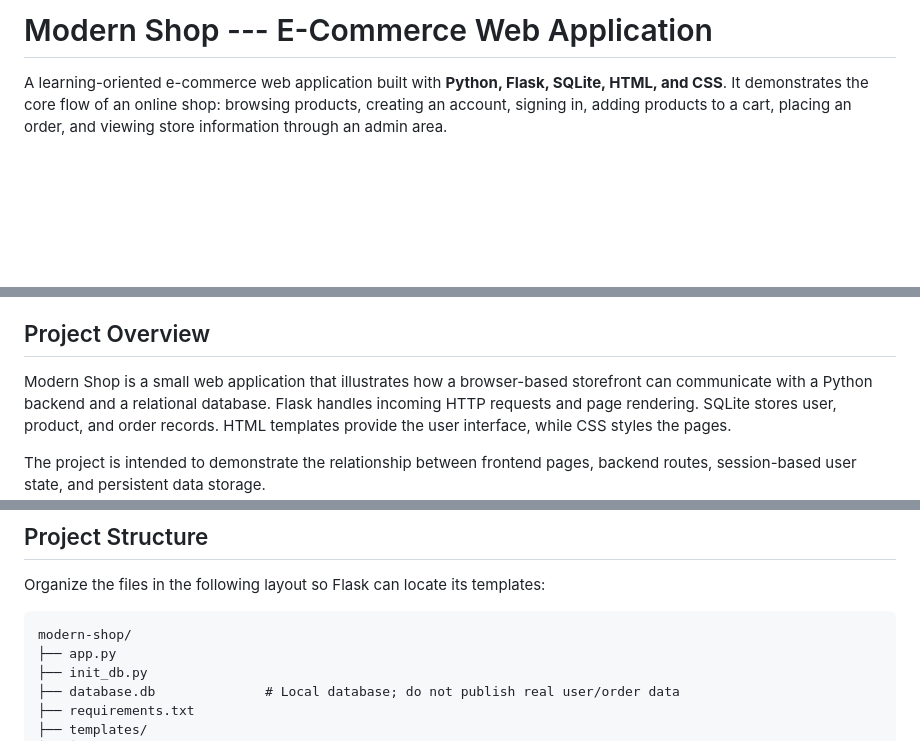
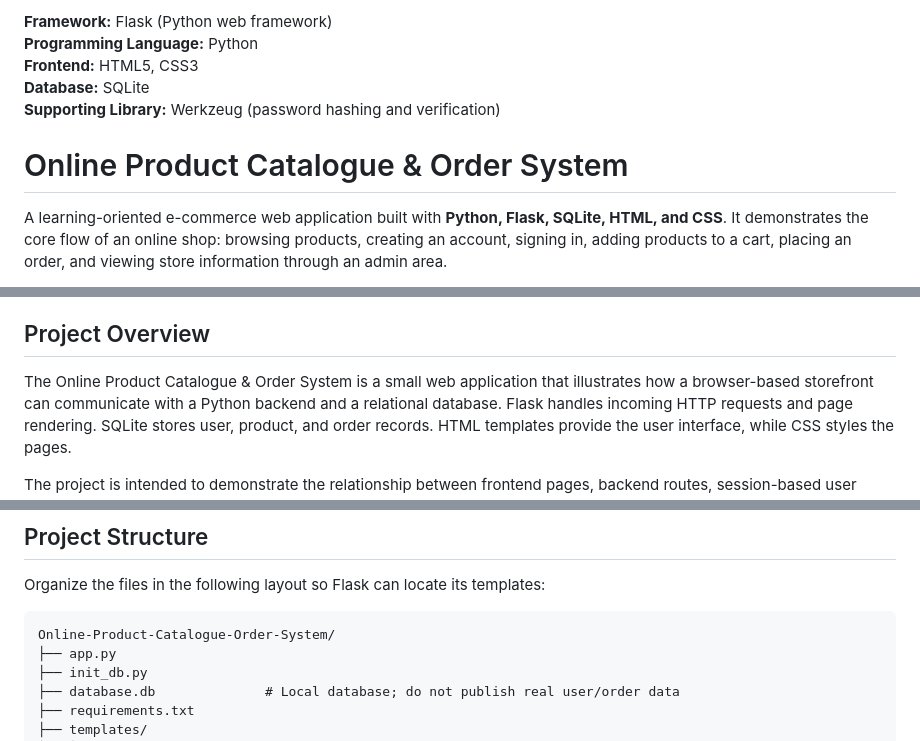
Before and after one commit to jahnavichopparapu77-bot/Online-Product-Catalogue-Order-System, a Markdown page: README.md, 3 parts joined by grey strips. Drawn GitHub-style; blank space fills up the shorter version.

````diff
--- a/README.md
+++ b/README.md
@@ -1,4 +1,11 @@
-# Modern Shop --- E-Commerce Web Application
+<!-- Technology summary intentionally placed at the top for quick project identification. -->
+**Framework:** Flask (Python web framework)
+**Programming Language:** Python
+**Frontend:** HTML5, CSS3
+**Database:** SQLite
+**Supporting Library:** Werkzeug (password hashing and verification)
+
+# Online Product Catalogue & Order System
 
 A learning-oriented e-commerce web application built with **Python,
 Flask, SQLite, HTML, and CSS**. It demonstrates the core flow of an
@@ -29,7 +36,7 @@ through an admin area.
 
 ## Project Overview
 
-Modern Shop is a small web application that illustrates how a
+The Online Product Catalogue & Order System is a small web application that illustrates how a
 browser-based storefront can communicate with a Python backend and a
 relational database. Flask handles incoming HTTP requests and page
 rendering. SQLite stores user, product, and order records. HTML
@@ -247,7 +254,7 @@ Organize the files in the following layout so Flask can locate its
 templates:
 
 ``` text
-modern-shop/
+Online-Product-Catalogue-Order-System/
 ├── app.py
 ├── init_db.py
 ├── database.db              # Local database; do not publish real user/order data
````
